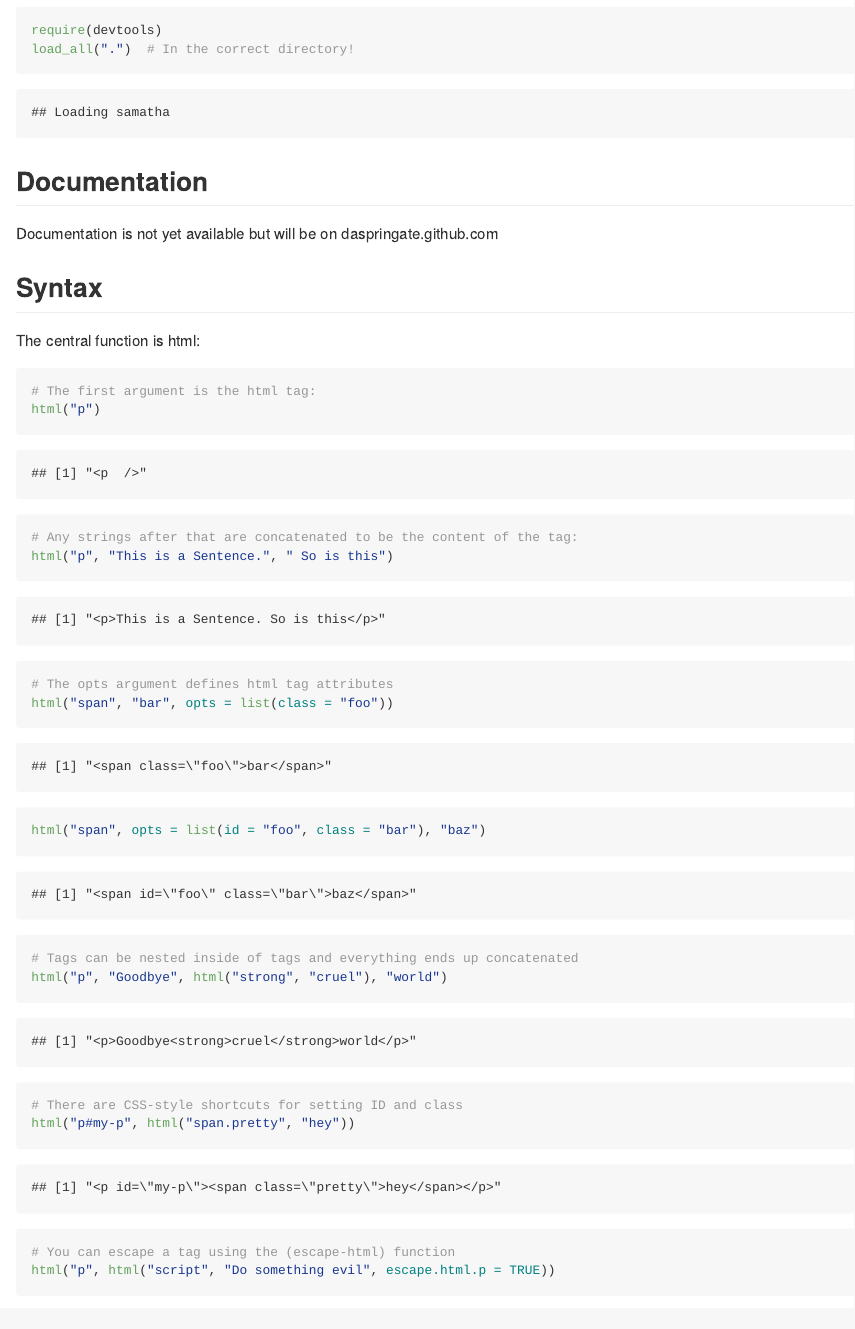
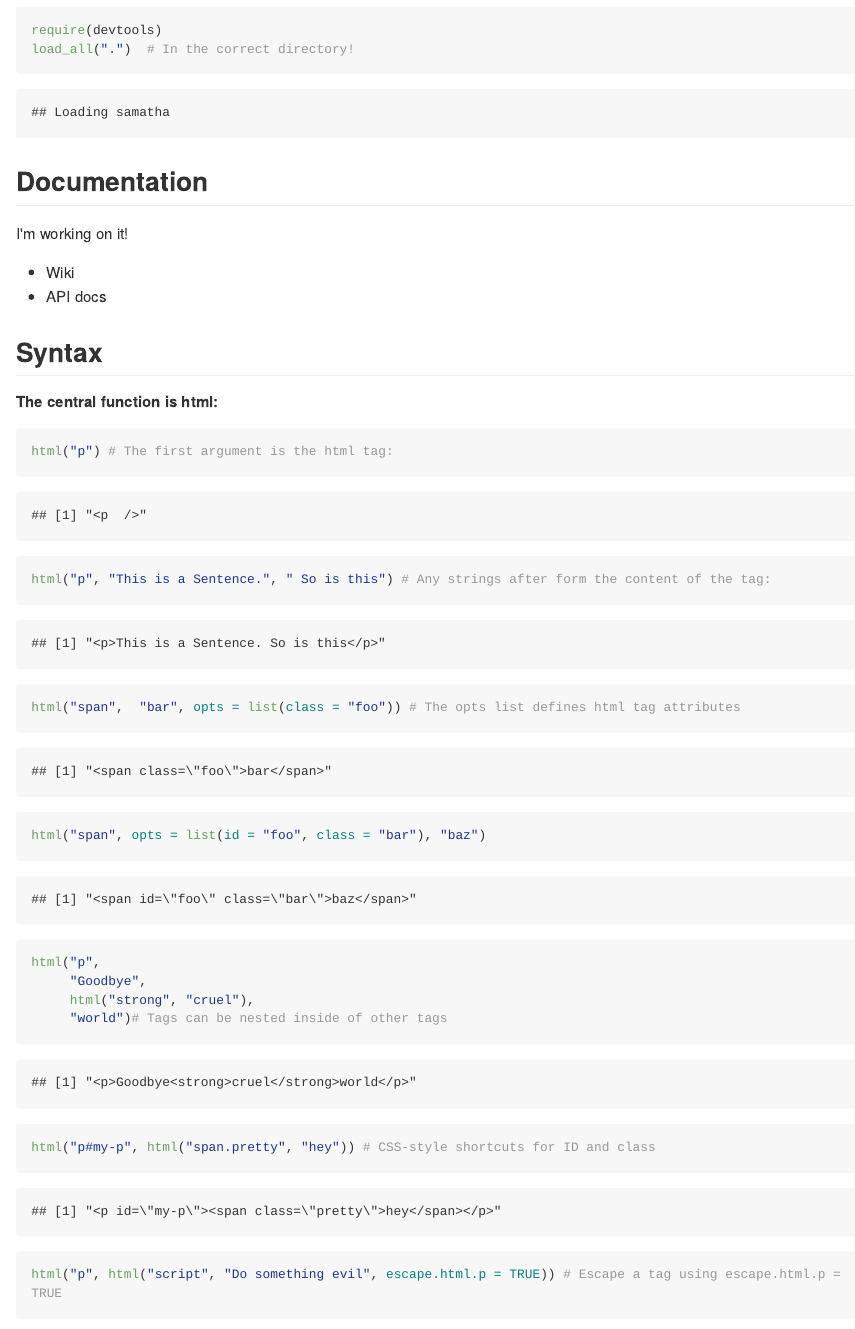
Before and after one commit to DASpringate/samatha, an R Markdown document (README.Rmd): the page in a window 1100 px wide, from 450 px down. The pictures show the output file README.md that the author committed with the source, drawn offline in the style of GitHub; long lines of code are wrapped.

Commit message:
README edits

````diff
--- a/README.Rmd
+++ b/README.Rmd
@@ -21,28 +21,25 @@ load_all(".") # In the correct directory!
 
 ## Documentation
 
-Documentation is not yet available but will be on daspringate.github.com
+I'm working on it!
+
+* Wiki
+* API docs
 
 ## Syntax
 
-The central function is html:
+##### The central function is html:
 
-```{r}
-# The first argument is the html tag:
-html("p")
-# Any strings after that are concatenated to be the content of the tag:
-html("p", "This is a Sentence.", " So is this")
-# The opts argument defines html tag attributes
-html("span",  "bar", opts = list(class = "foo"))
+```{r, tidy=FALSE}
+html("p") # The first argument is the html tag:
+html("p", "This is a Sentence.", " So is this") # Any strings after form the content of the tag:
+html("span",  "bar", opts = list(class = "foo")) # The opts list defines html tag attributes
 html("span", opts = list(id = "foo", class = "bar"), "baz")
-# Tags can be nested inside of tags and everything ends up concatenated
 html("p",
      "Goodbye",
      html("strong", "cruel"),
-     "world")
-# There are CSS-style shortcuts for setting ID and class
-html("p#my-p", html("span.pretty", "hey"))
-# You can escape a tag using the (escape-html) function
-html("p", html("script", "Do something evil", escape.html.p = TRUE))
+     "world")# Tags can be nested inside of other tags
+html("p#my-p", html("span.pretty", "hey")) # CSS-style shortcuts for ID and class
+html("p", html("script", "Do something evil", escape.html.p = TRUE)) # Escape a tag using escape.html.p = TRUE
 ```
 
````
Also changed, not shown: README.md, README.Rmd (6 more changed lines).
